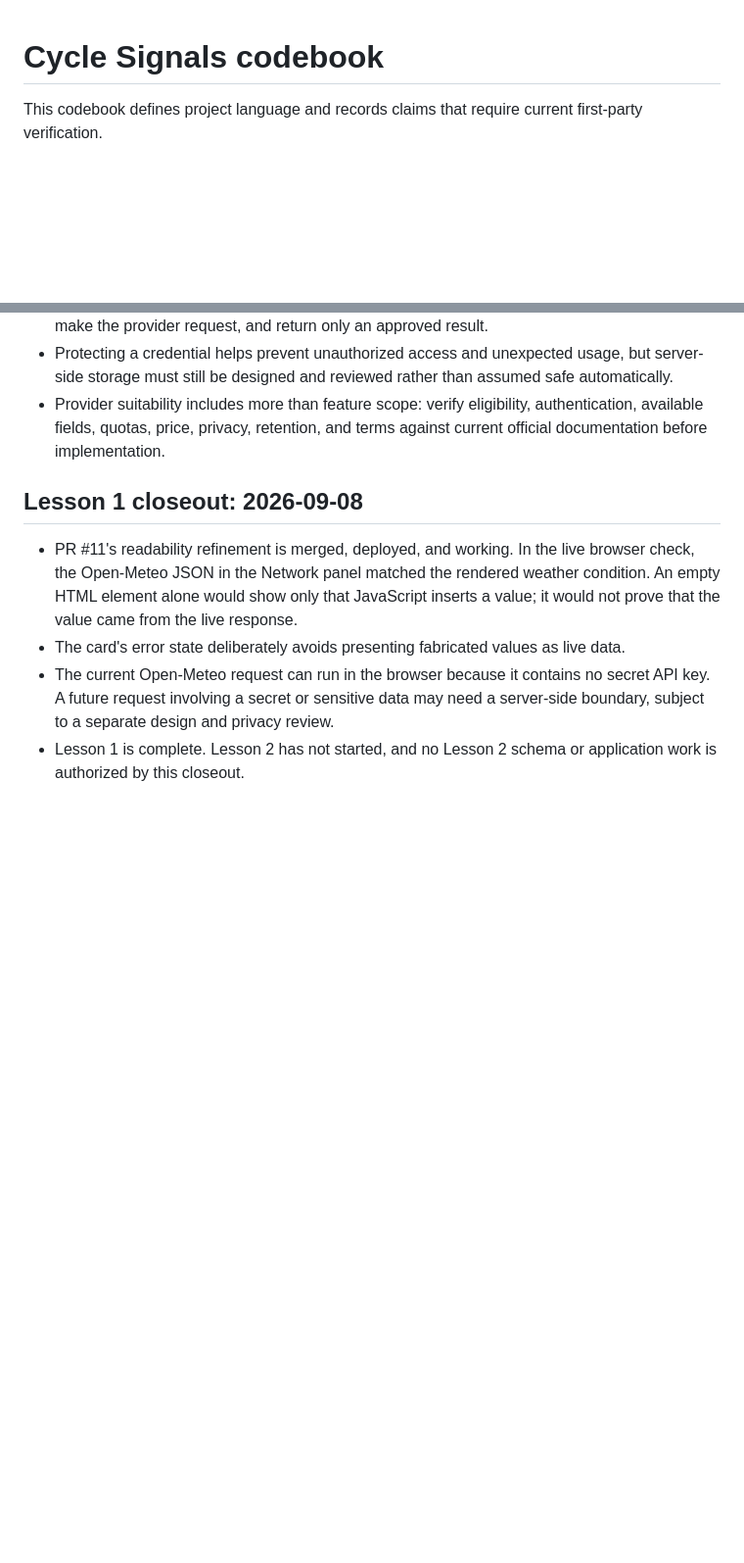
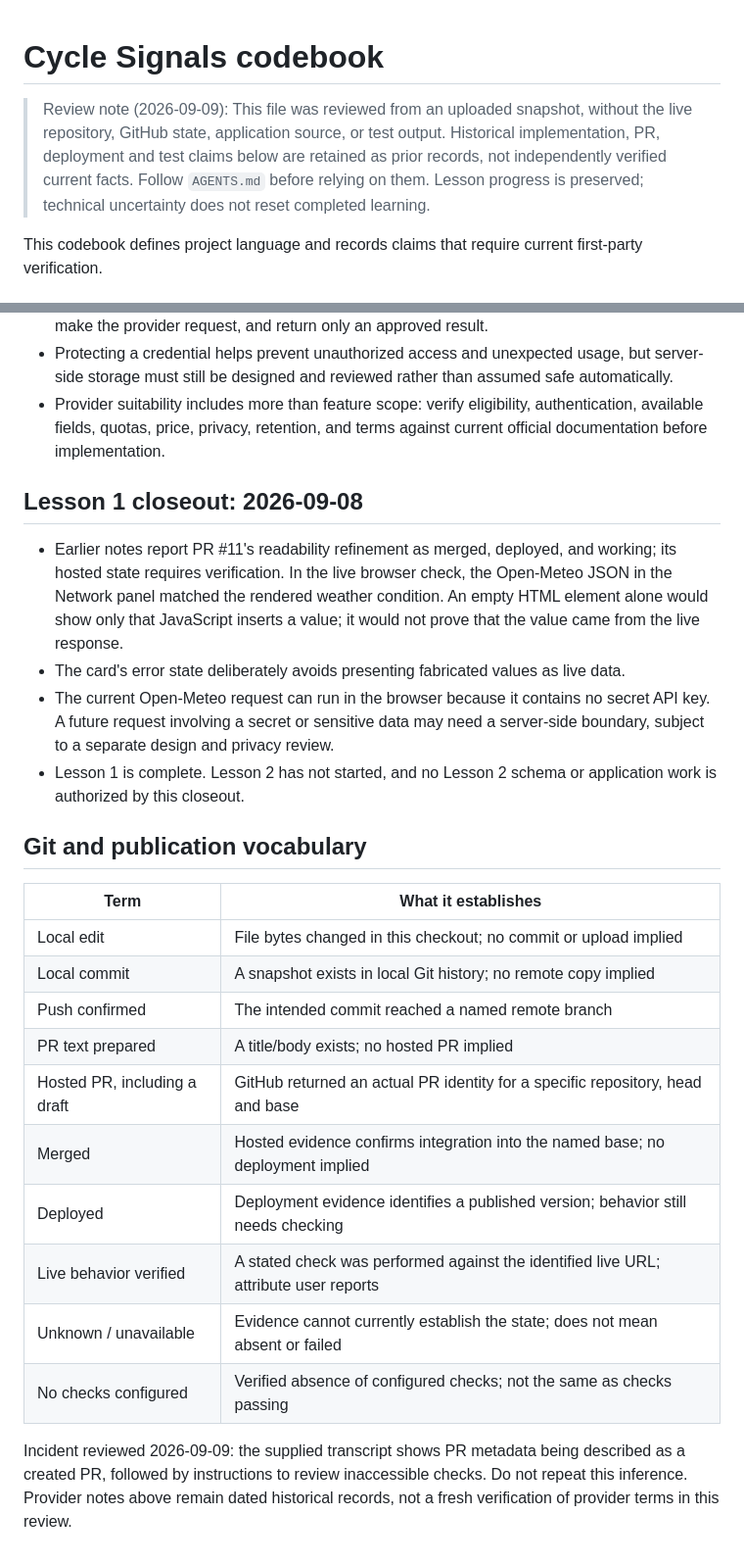
Before and after one commit to ronedawg69/ronedawg69.github.io, a Markdown page: docs/CODEBOOK.md, 2 parts joined by grey strips. Shown at 98% size. GitHub-like rendering; blank space fills up the shorter version.

Commit message:
Revise PR #11 status and vocabulary definitions
Updated notes on PR #11's status and clarified Git and publication vocabulary.

```diff
--- a/docs/CODEBOOK.md
+++ b/docs/CODEBOOK.md
@@ -1,4 +1,6 @@
 # Cycle Signals codebook
+
+> Review note (2026-09-09): This file was reviewed from an uploaded snapshot, without the live repository, GitHub state, application source, or test output. Historical implementation, PR, deployment and test claims below are retained as prior records, not independently verified current facts. Follow `AGENTS.md` before relying on them. Lesson progress is preserved; technical uncertainty does not reset completed learning.
 
 This codebook defines project language and records claims that require current first-party verification.
 
@@ -179,7 +181,7 @@ When verification begins, record the exact first-party page, access date, releva
 
 ## Lesson 1 closeout: 2026-09-08
 
-- PR #11's readability refinement is merged, deployed, and working. In the live
+- Earlier notes report PR #11's readability refinement as merged, deployed, and working; its hosted state requires verification. In the live
   browser check, the Open-Meteo JSON in the Network panel matched the rendered
   weather condition. An empty HTML element alone would show only that JavaScript
   inserts a value; it would not prove that the value came from the live response.
@@ -190,3 +192,20 @@ When verification begins, record the exact first-party page, access date, releva
   server-side boundary, subject to a separate design and privacy review.
 - Lesson 1 is complete. Lesson 2 has not started, and no Lesson 2 schema or
   application work is authorized by this closeout.
+
+## Git and publication vocabulary
+
+| Term | What it establishes |
+| --- | --- |
+| Local edit | File bytes changed in this checkout; no commit or upload implied |
+| Local commit | A snapshot exists in local Git history; no remote copy implied |
+| Push confirmed | The intended commit reached a named remote branch |
+| PR text prepared | A title/body exists; no hosted PR implied |
+| Hosted PR, including a draft | GitHub returned an actual PR identity for a specific repository, head and base |
+| Merged | Hosted evidence confirms integration into the named base; no deployment implied |
+| Deployed | Deployment evidence identifies a published version; behavior still needs checking |
+| Live behavior verified | A stated check was performed against the identified live URL; attribute user reports |
+| Unknown / unavailable | Evidence cannot currently establish the state; does not mean absent or failed |
+| No checks configured | Verified absence of configured checks; not the same as checks passing |
+
+Incident reviewed 2026-09-09: the supplied transcript shows PR metadata being described as a created PR, followed by instructions to review inaccessible checks. Do not repeat this inference. Provider notes above remain dated historical records, not a fresh verification of provider terms in this review.
```
